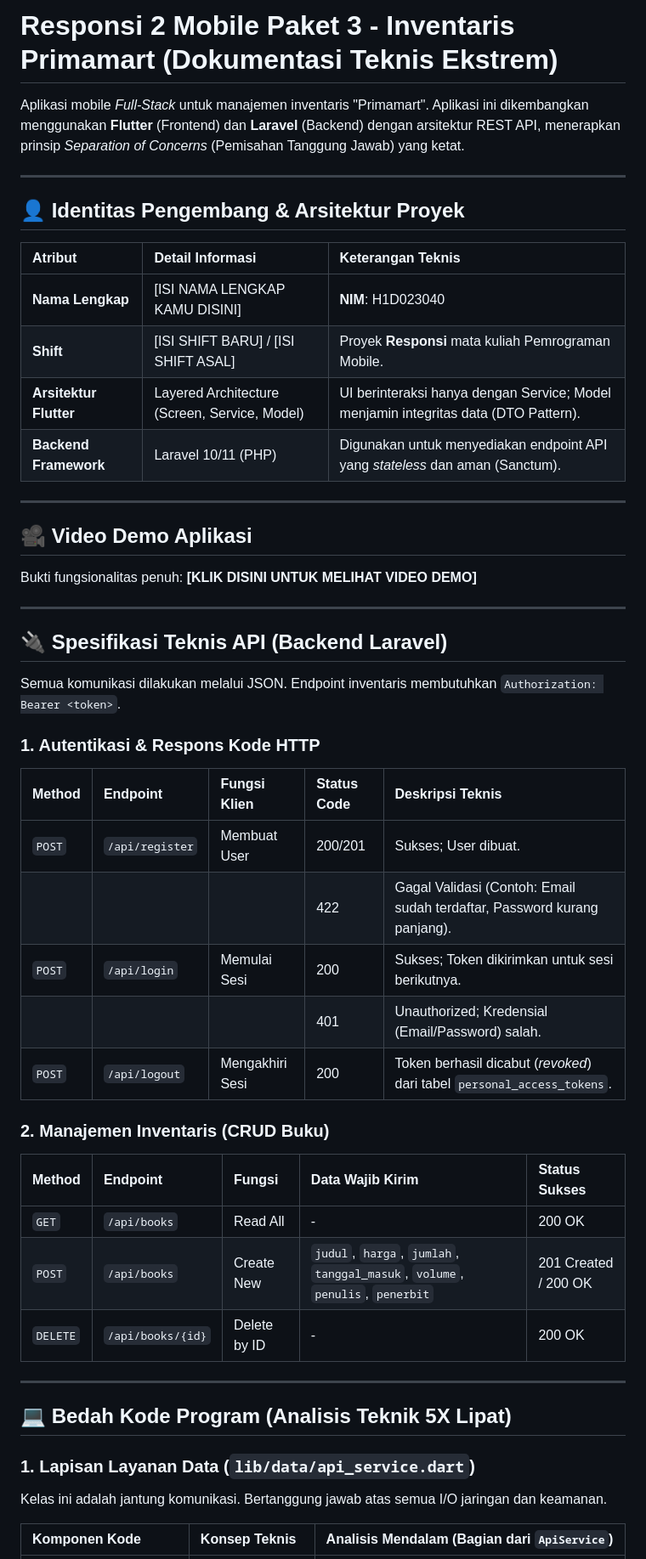
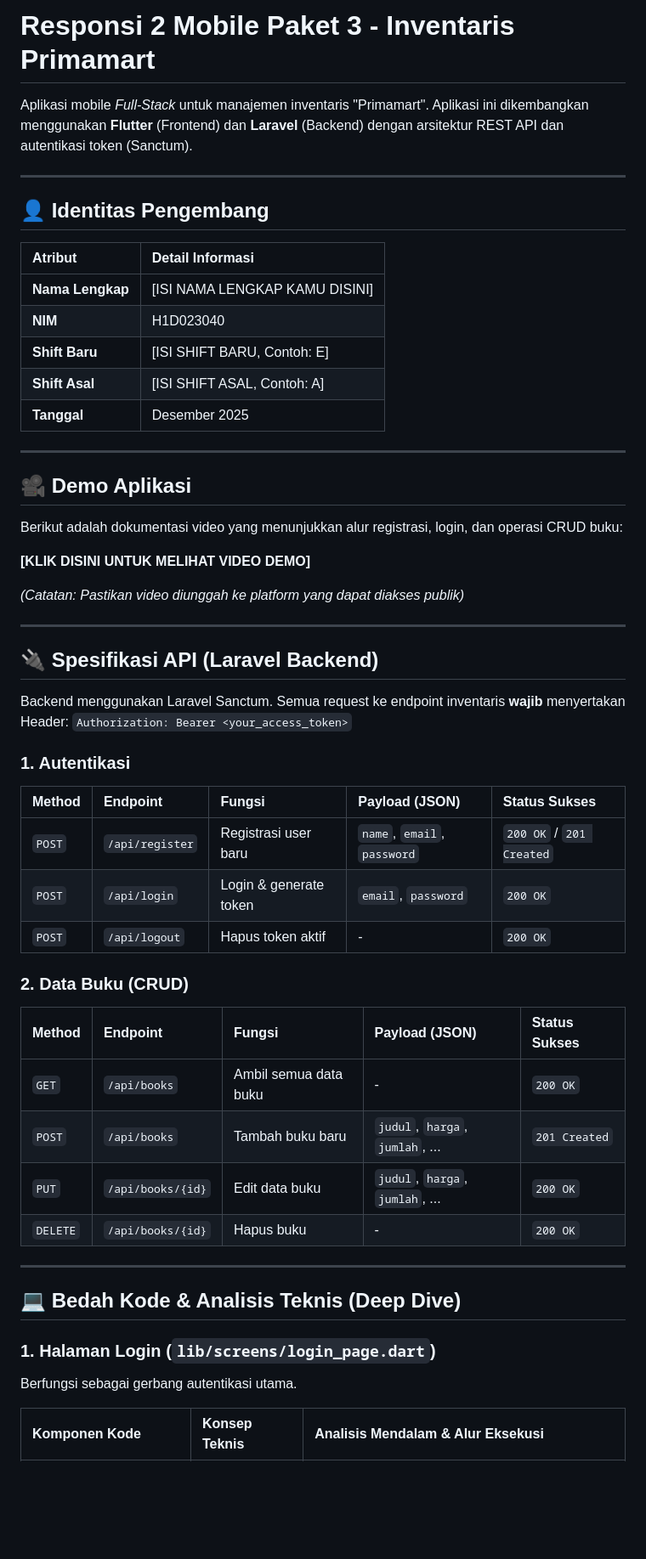
Before and after one commit to primadzakyhibatulloh/responsi2_paket3_h1d023040, a Markdown page: README.md, the part around the change printed below. Shown: that part at 85% size. Drawn GitHub-style; blank space fills up the shorter version.

```diff
--- a/README.md
+++ b/README.md
@@ -1,50 +1,54 @@
-# Responsi 2 Mobile Paket 3 - Inventaris Primamart (Dokumentasi Teknis Ekstrem)
+# Responsi 2 Mobile Paket 3 - Inventaris Primamart
 
-Aplikasi mobile *Full-Stack* untuk manajemen inventaris "Primamart". Aplikasi ini dikembangkan menggunakan **Flutter** (Frontend) dan **Laravel** (Backend) dengan arsitektur REST API, menerapkan prinsip *Separation of Concerns* (Pemisahan Tanggung Jawab) yang ketat.
+Aplikasi mobile *Full-Stack* untuk manajemen inventaris "Primamart". Aplikasi ini dikembangkan menggunakan **Flutter** (Frontend) dan **Laravel** (Backend) dengan arsitektur REST API dan autentikasi token (Sanctum).
 
 ---
 
-## 👤 Identitas Pengembang & Arsitektur Proyek
+## 👤 Identitas Pengembang
 
-| Atribut | Detail Informasi | Keterangan Teknis |
-| :--- | :--- | :--- |
-| **Nama Lengkap** | [ISI NAMA LENGKAP KAMU DISINI] | **NIM**: H1D023040 |
-| **Shift** | [ISI SHIFT BARU] / [ISI SHIFT ASAL] | Proyek **Responsi** mata kuliah Pemrograman Mobile. |
-| **Arsitektur Flutter** | Layered Architecture (Screen, Service, Model) | UI berinteraksi hanya dengan Service; Model menjamin integritas data (DTO Pattern). |
-| **Backend Framework** | Laravel 10/11 (PHP) | Digunakan untuk menyediakan endpoint API yang *stateless* dan aman (Sanctum). |
+| Atribut | Detail Informasi |
+| :--- | :--- |
+| **Nama Lengkap** | [ISI NAMA LENGKAP KAMU DISINI] |
+| **NIM** | H1D023040 |
+| **Shift Baru** | [ISI SHIFT BARU, Contoh: E] |
+| **Shift Asal** | [ISI SHIFT ASAL, Contoh: A] |
+| **Tanggal** | Desember 2025 |
 
 ---
 
-## 🎥 Video Demo Aplikasi
-Bukti fungsionalitas penuh: **[KLIK DISINI UNTUK MELIHAT VIDEO DEMO]**
+## 🎥 Demo Aplikasi
+Berikut adalah dokumentasi video yang menunjukkan alur registrasi, login, dan operasi CRUD buku:
+
+**[KLIK DISINI UNTUK MELIHAT VIDEO DEMO]**
+
+*(Catatan: Pastikan video diunggah ke platform yang dapat diakses publik)*
 
 ---
 
-## 🔌 Spesifikasi Teknis API (Backend Laravel)
-Semua komunikasi dilakukan melalui JSON. Endpoint inventaris membutuhkan `Authorization: Bearer <token>`.
+## 🔌 Spesifikasi API (Laravel Backend)
+Backend menggunakan Laravel Sanctum. Semua request ke endpoint inventaris **wajib** menyertakan Header: `Authorization: Bearer <your_access_token>`
 
-### 1. Autentikasi & Respons Kode HTTP
-| Method | Endpoint | Fungsi Klien | Status Code | Deskripsi Teknis |
+### 1. Autentikasi
+| Method | Endpoint | Fungsi | Payload (JSON) | Status Sukses |
 | :--- | :--- | :--- | :--- | :--- |
-| `POST` | `/api/register` | Membuat User | 200/201 | Sukses; User dibuat. |
-| | | | 422 | Gagal Validasi (Contoh: Email sudah terdaftar, Password kurang panjang). |
-| `POST` | `/api/login` | Memulai Sesi | 200 | Sukses; Token dikirimkan untuk sesi berikutnya. |
-| | | | 401 | Unauthorized; Kredensial (Email/Password) salah. |
-| `POST` | `/api/logout` | Mengakhiri Sesi | 200 | Token berhasil dicabut (*revoked*) dari tabel `personal_access_tokens`. |
+| `POST` | `/api/register` | Registrasi user baru | `name`, `email`, `password` | `200 OK` / `201 Created` |
+| `POST` | `/api/login` | Login & generate token | `email`, `password` | `200 OK` |
+| `POST` | `/api/logout` | Hapus token aktif | - | `200 OK` |
 
-### 2. Manajemen Inventaris (CRUD Buku)
-| Method | Endpoint | Fungsi | Data Wajib Kirim | Status Sukses |
+### 2. Data Buku (CRUD)
+| Method | Endpoint | Fungsi | Payload (JSON) | Status Sukses |
 | :--- | :--- | :--- | :--- | :--- |
-| `GET` | `/api/books` | Read All | - | 200 OK |
-| `POST` | `/api/books` | Create New | `judul`, `harga`, `jumlah`, `tanggal_masuk`, `volume`, `penulis`, `penerbit` | 201 Created / 200 OK |
-| `DELETE` | `/api/books/{id}` | Delete by ID | - | 200 OK |
+| `GET` | `/api/books` | Ambil semua data buku | - | `200 OK` |
+| `POST` | `/api/books` | Tambah buku baru | `judul`, `harga`, `jumlah`, ... | `201 Created` |
+| `PUT` | `/api/books/{id}` | Edit data buku | `judul`, `harga`, `jumlah`, ... | `200 OK` |
+| `DELETE` | `/api/books/{id}` | Hapus buku | - | `200 OK` |
 
 ---
 
-## 💻 Bedah Kode Program (Analisis Teknik 5X Lipat)
+## 💻 Bedah Kode & Analisis Teknis (Deep Dive)
 
-### 1. Lapisan Layanan Data (`lib/data/api_service.dart`)
-Kelas ini adalah jantung komunikasi. Bertanggung jawab atas semua I/O jaringan dan keamanan.
+### 1. Halaman Login (`lib/screens/login_page.dart`)
+Berfungsi sebagai gerbang autentikasi utama.
 
-| Komponen Kode | Konsep Teknis | Analisis Mendalam (Bagian dari `ApiService`) |
+| Komponen Kode | Konsep Teknis | Analisis Mendalam & Alur Eksekusi |
 | :--- | :--- | :--- |
```
Also changed, not shown: other parts of README.md (+37 -38 lines).
